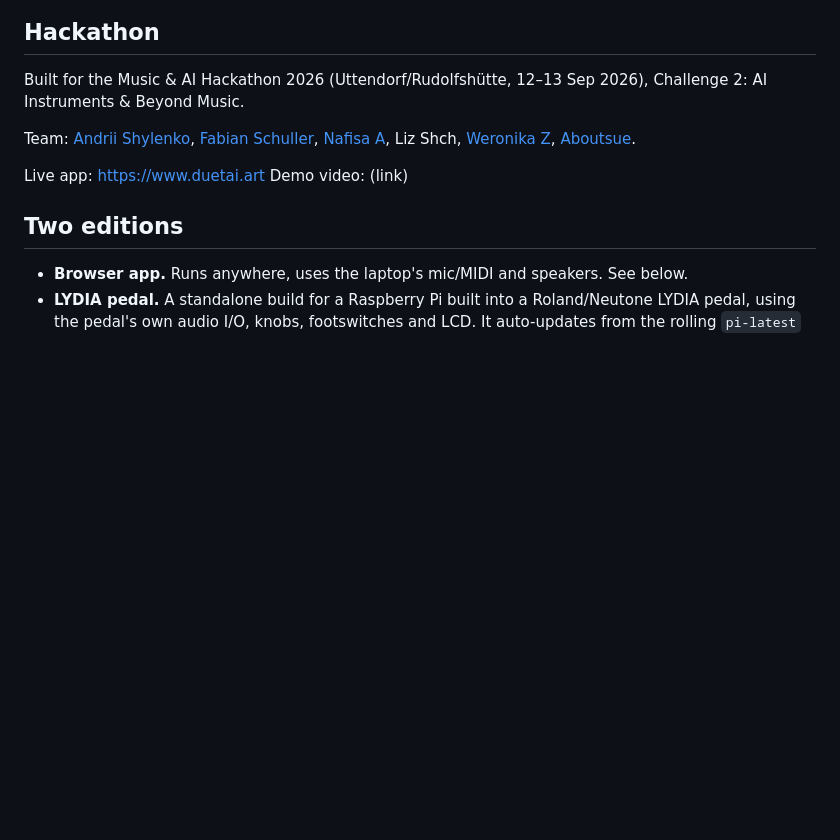
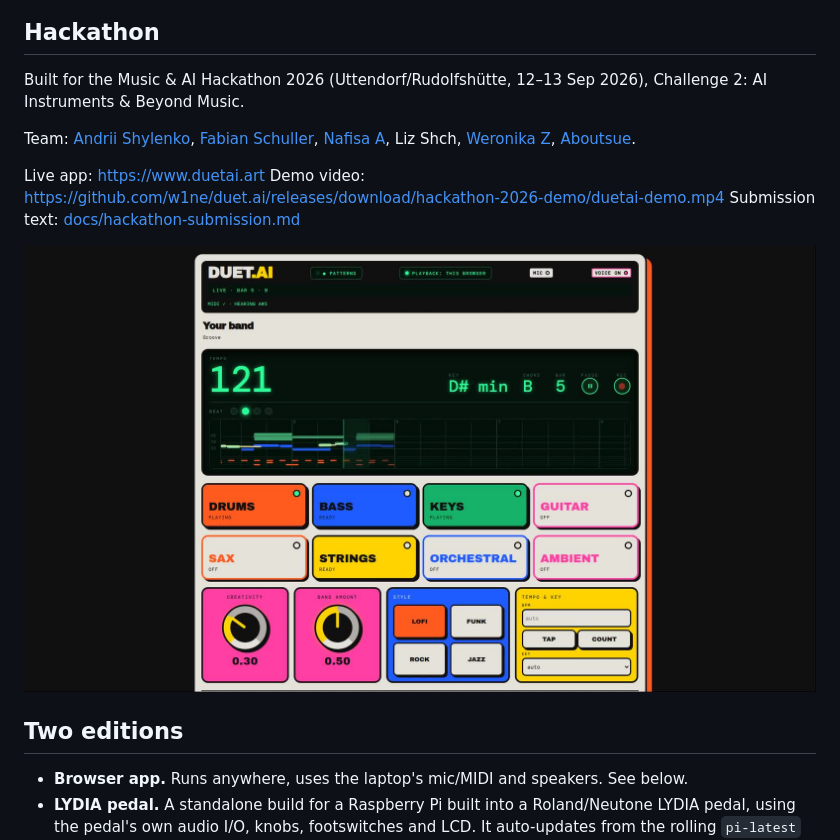
Before and after one commit to w1ne/backline, a Markdown page: README.md, the part around the change. GitHub-like rendering; pictures changed too: docs/media/screenshot.jpg (added); blank space fills up the shorter version.

Commit message:
Add demo video link, screenshot and submission text

```diff
--- a/README.md
+++ b/README.md
@@ -14,7 +14,10 @@ Team: [Andrii Shylenko](https://github.com/w1ne), [Fabian Schuller](https://gith
 [Aboutsue](https://github.com/Aboutsue).
 
 Live app: https://www.duetai.art
-Demo video: (link)
+Demo video: https://github.com/w1ne/duet.ai/releases/download/hackathon-2026-demo/duetai-demo.mp4
+Submission text: [docs/hackathon-submission.md](docs/hackathon-submission.md)
+
+![duet.ai screenshot](docs/media/screenshot.jpg)
 
 ## Two editions
 
```
Also changed, not shown: docs/hackathon-submission.md (added, +32 -0 lines).
